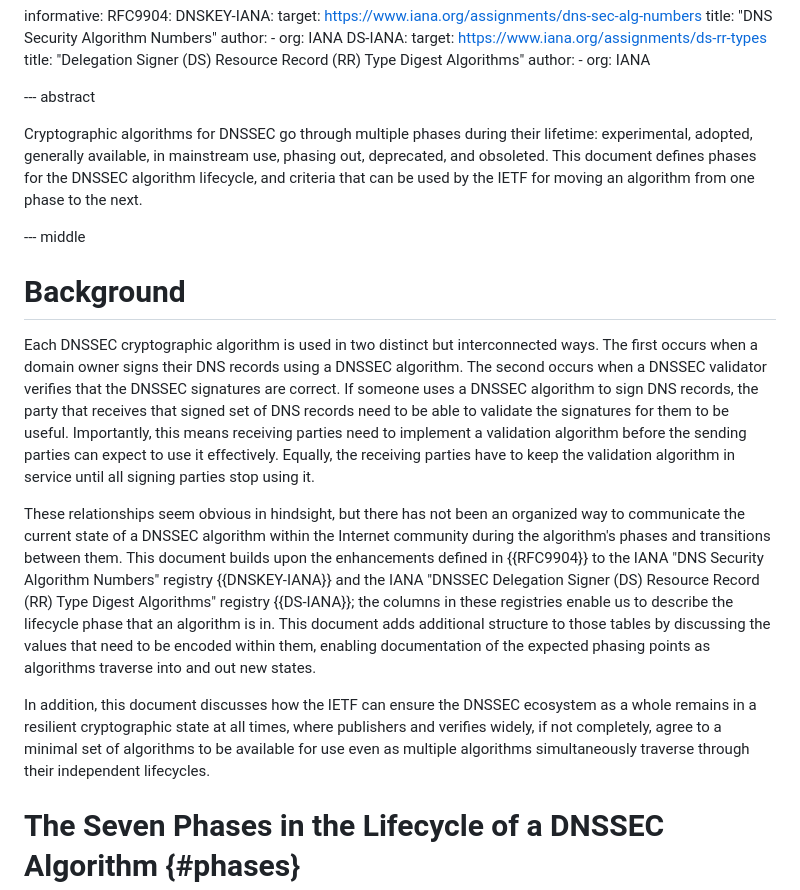
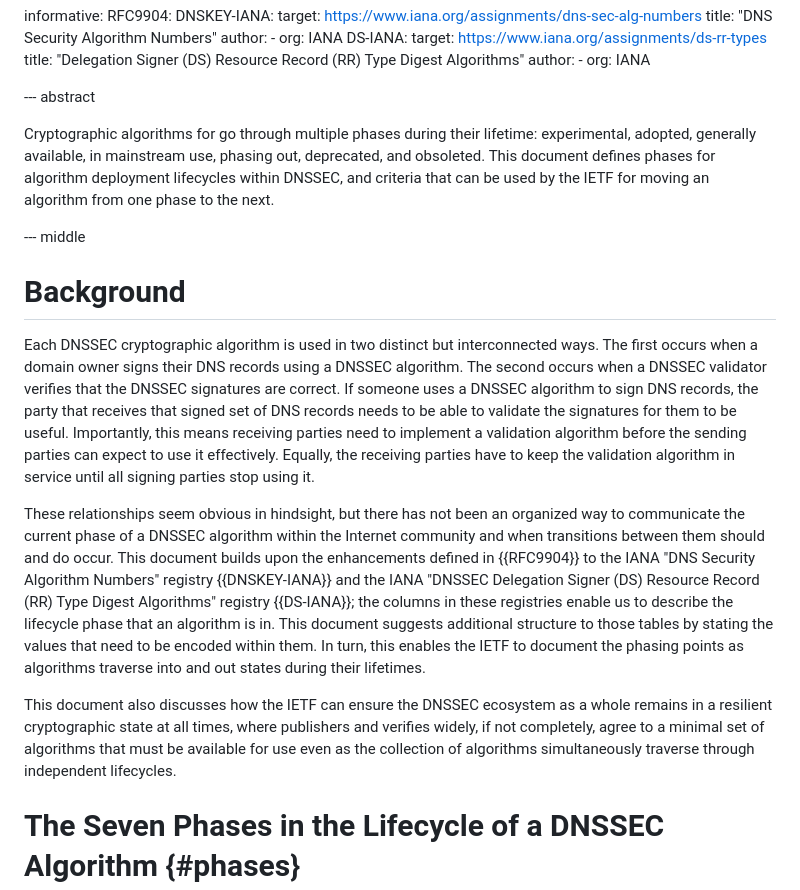
Before and after one commit to russhousley/draft-crocker-dnsop-dnssec-algorithm-lifecycle, a Markdown page: draft-crocker-dnsop-dnssec-algorithm-lifecycle.md, the part around the change. GitHub-like rendering.

Commit message:
proof read the introduction again

```diff
--- a/draft-crocker-dnsop-dnssec-algorithm-lifecycle.md
+++ b/draft-crocker-dnsop-dnssec-algorithm-lifecycle.md
@@ -44,12 +44,12 @@ informative:
 
 --- abstract
 
-Cryptographic algorithms for DNSSEC go through multiple phases during
-their lifetime: experimental, adopted, generally available,
-in mainstream use, phasing out, deprecated, and obsoleted.  This
-document defines phases for the DNSSEC algorithm lifecycle, and
-criteria that can be used by the IETF for moving an algorithm from one
-phase to the next.
+Cryptographic algorithms for go through multiple phases during their
+lifetime: experimental, adopted, generally available, in mainstream
+use, phasing out, deprecated, and obsoleted.  This document defines
+phases for algorithm deployment lifecycles within DNSSEC, and criteria
+that can be used by the IETF for moving an algorithm from one phase to
+the next.
 
 --- middle
 
@@ -60,7 +60,7 @@ interconnected ways.  The first occurs when a domain owner signs their
 DNS records using a DNSSEC algorithm.  The second occurs when a DNSSEC
 validator verifies that the DNSSEC signatures are correct.  If someone
 uses a DNSSEC algorithm to sign DNS records, the party that receives
-that signed set of DNS records need to be able to validate the
+that signed set of DNS records needs to be able to validate the
 signatures for them to be useful.  Importantly, this means receiving
 parties need to implement a validation algorithm before the sending
 parties can expect to use it effectively.  Equally, the receiving
@@ -68,25 +68,24 @@ parties have to keep the validation algorithm in service until all
 signing parties stop using it.
 
 These relationships seem obvious in hindsight, but there has not been
-an organized way to communicate the current state of a DNSSEC
-algorithm within the Internet community during the algorithm's phases
-and transitions between them.  This document builds upon the
-enhancements defined in {{RFC9904}} to the IANA "DNS Security
-Algorithm Numbers" registry {{DNSKEY-IANA}} and the IANA "DNSSEC
-Delegation Signer (DS) Resource Record (RR) Type Digest Algorithms"
-registry {{DS-IANA}}; the columns in these registries enable us to
-describe the lifecycle phase that an algorithm is in. This document
-adds additional structure to those tables by discussing the values
-that need to be encoded within them, enabling documentation of the
-expected phasing points as algorithms traverse into and out new
-states.
+an organized way to communicate the current phase of a DNSSEC
+algorithm within the Internet community and when transitions between
+them should and do occur.  This document builds upon the enhancements
+defined in {{RFC9904}} to the IANA "DNS Security Algorithm Numbers"
+registry {{DNSKEY-IANA}} and the IANA "DNSSEC Delegation Signer (DS)
+Resource Record (RR) Type Digest Algorithms" registry {{DS-IANA}}; the
+columns in these registries enable us to describe the lifecycle phase
+that an algorithm is in. This document suggests additional structure
+to those tables by stating the values that need to be encoded within
+them. In turn, this enables the IETF to document the phasing points as
+algorithms traverse into and out states during their lifetimes.
 
-In addition, this document discusses how the IETF can ensure the
-DNSSEC ecosystem as a whole remains in a resilient cryptographic state
-at all times, where publishers and verifies widely, if not completely,
-agree to a minimal set of algorithms to be available for use even as
-multiple algorithms simultaneously traverse through their independent
-lifecycles.
+This document also discusses how the IETF can ensure the DNSSEC
+ecosystem as a whole remains in a resilient cryptographic state at all
+times, where publishers and verifies widely, if not completely, agree
+to a minimal set of algorithms that must be available for use even as
+the collection of algorithms simultaneously traverse through
+independent lifecycles.
 
 # The Seven Phases in the Lifecycle of a DNSSEC Algorithm {#phases}
 
```
